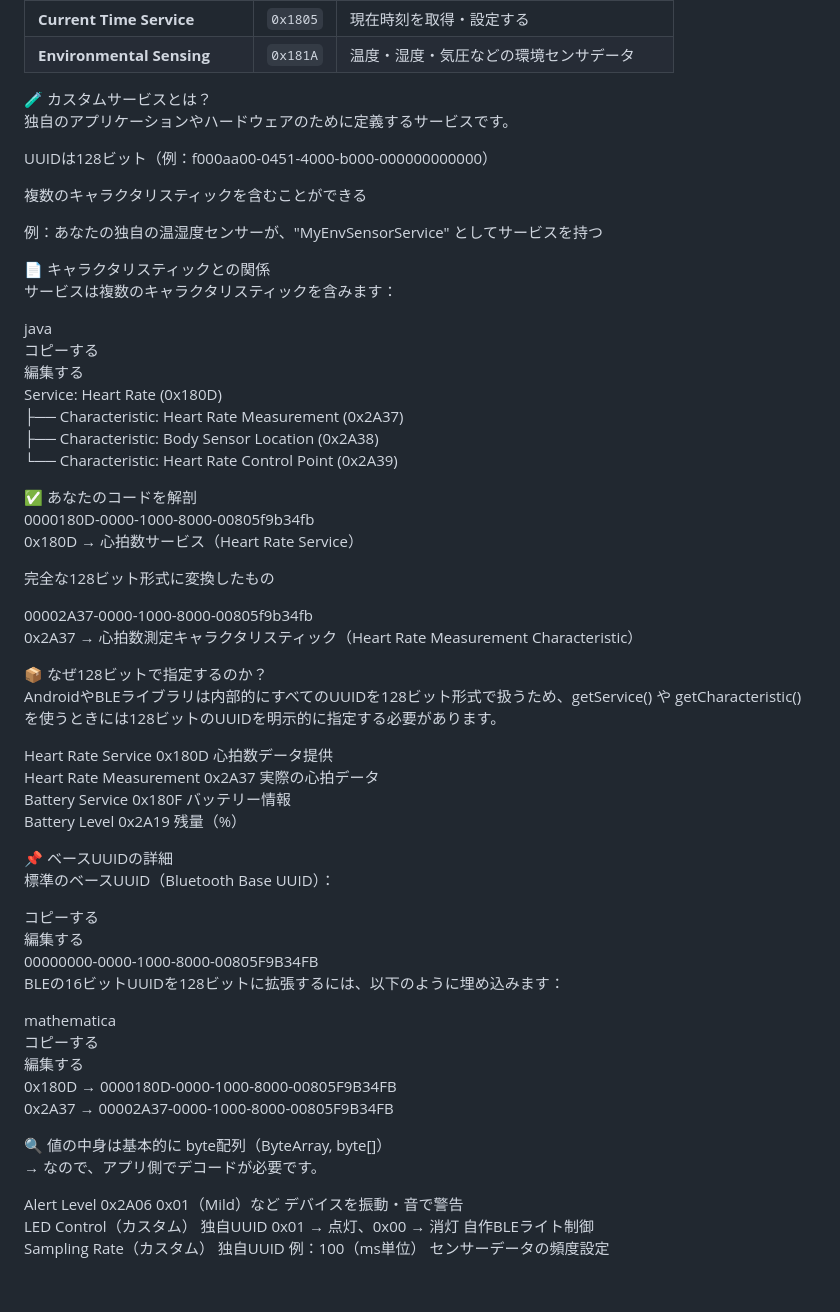
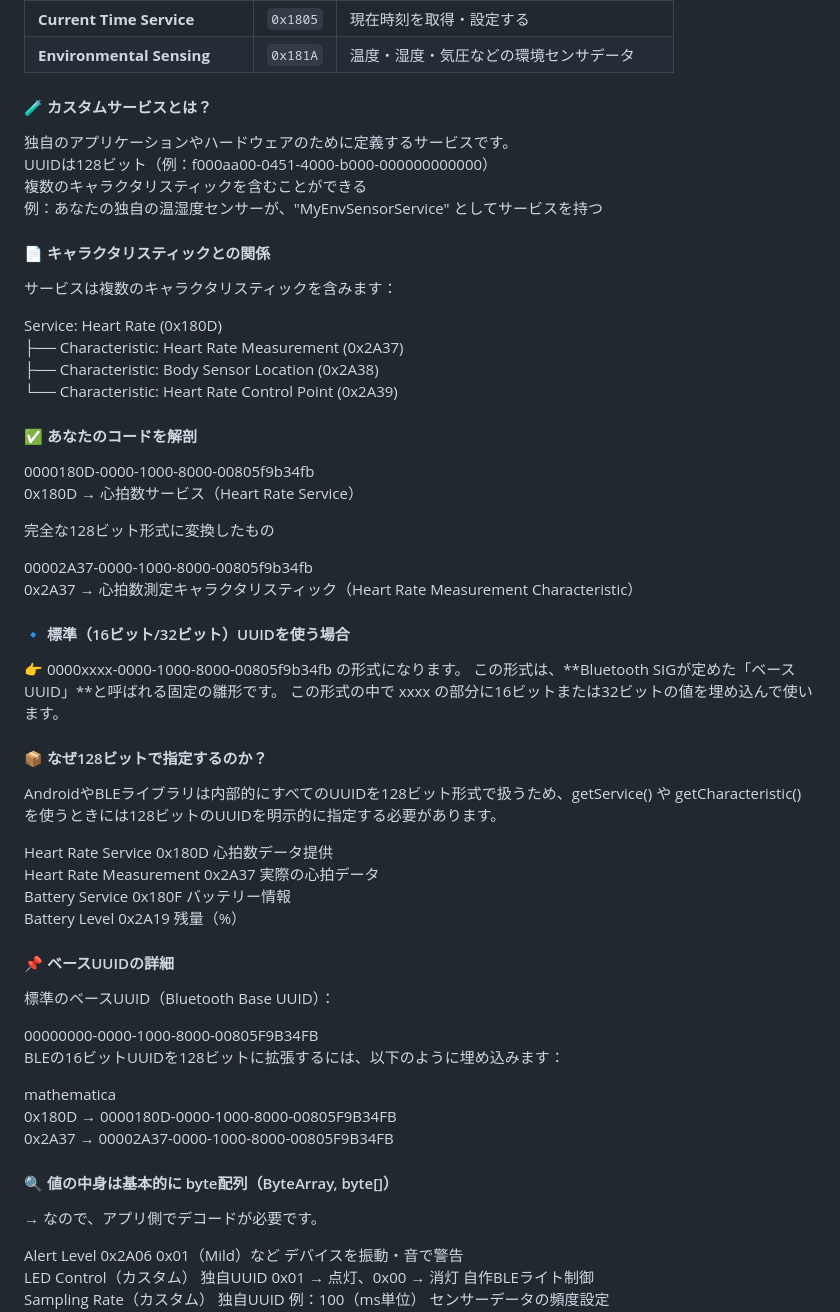
Before and after one commit to miyakash/my-first-app, a Markdown page: README.md, the part around the change printed below. Rendered like a GitHub page; blank space fills up the shorter version.

```diff
--- a/README.md
+++ b/README.md
@@ -64,30 +51,22 @@ BLEサービスは大きく分けて以下の2種類です：
 | **Current Time Service**      | `0x1805` | 現在時刻を取得・設定する                 |
 | **Environmental Sensing**     | `0x181A` | 温度・湿度・気圧などの環境センサデータ          |
 
-
-
-🧪 カスタムサービスとは？
+#### 🧪 カスタムサービスとは？
 独自のアプリケーションやハードウェアのために定義するサービスです。
-
 UUIDは128ビット（例：f000aa00-0451-4000-b000-000000000000）
-
 複数のキャラクタリスティックを含むことができる
-
 例：あなたの独自の温湿度センサーが、"MyEnvSensorService" としてサービスを持つ
 
-📄 キャラクタリスティックとの関係
+#### 📄 キャラクタリスティックとの関係
 サービスは複数のキャラクタリスティックを含みます：
 
-java
-コピーする
-編集する
 Service: Heart Rate (0x180D)
 ├── Characteristic: Heart Rate Measurement (0x2A37)
 ├── Characteristic: Body Sensor Location (0x2A38)
 └── Characteristic: Heart Rate Control Point (0x2A39)
 
 
-✅ あなたのコードを解剖
+#### ✅ あなたのコードを解剖
 0000180D-0000-1000-8000-00805f9b34fb
 0x180D → 心拍数サービス（Heart Rate Service）
 
@@ -96,7 +75,12 @@ Service: Heart Rate (0x180D)
 00002A37-0000-1000-8000-00805f9b34fb
 0x2A37 → 心拍数測定キャラクタリスティック（Heart Rate Measurement Characteristic）
 
-📦 なぜ128ビットで指定するのか？
+#### 🔹 標準（16ビット/32ビット）UUIDを使う場合
+👉 0000xxxx-0000-1000-8000-00805f9b34fb の形式になります。
+この形式は、**Bluetooth SIGが定めた「ベースUUID」**と呼ばれる固定の雛形です。
+この形式の中で xxxx の部分に16ビットまたは32ビットの値を埋め込んで使います。
+
+#### 📦 なぜ128ビットで指定するのか？
 AndroidやBLEライブラリは内部的にすべてのUUIDを128ビット形式で扱うため、getService() や getCharacteristic() を使うときには128ビットのUUIDを明示的に指定する必要があります。
 
 Heart Rate Service	0x180D	心拍数データ提供
@@ -104,22 +88,18 @@ Heart Rate Measurement	0x2A37	実際の心拍データ
 Battery Service	0x180F	バッテリー情報
 Battery Level	0x2A19	残量（%）
 
-📌 ベースUUIDの詳細
+#### 📌 ベースUUIDの詳細
 標準のベースUUID（Bluetooth Base UUID）：
 
-コピーする
-編集する
 00000000-0000-1000-8000-00805F9B34FB
 BLEの16ビットUUIDを128ビットに拡張するには、以下のように埋め込みます：
 
 mathematica
-コピーする
-編集する
 0x180D → 0000180D-0000-1000-8000-00805F9B34FB
 0x2A37 → 00002A37-0000-1000-8000-00805F9B34FB
 
 
-🔍 値の中身は基本的に byte配列（ByteArray, byte[]）
+#### 🔍 値の中身は基本的に byte配列（ByteArray, byte[]）
 → なので、アプリ側でデコードが必要です。
 
 Alert Level	0x2A06	0x01（Mild）など	デバイスを振動・音で警告
```
Also changed, not shown: other parts of README.md (+6 -19 lines).
